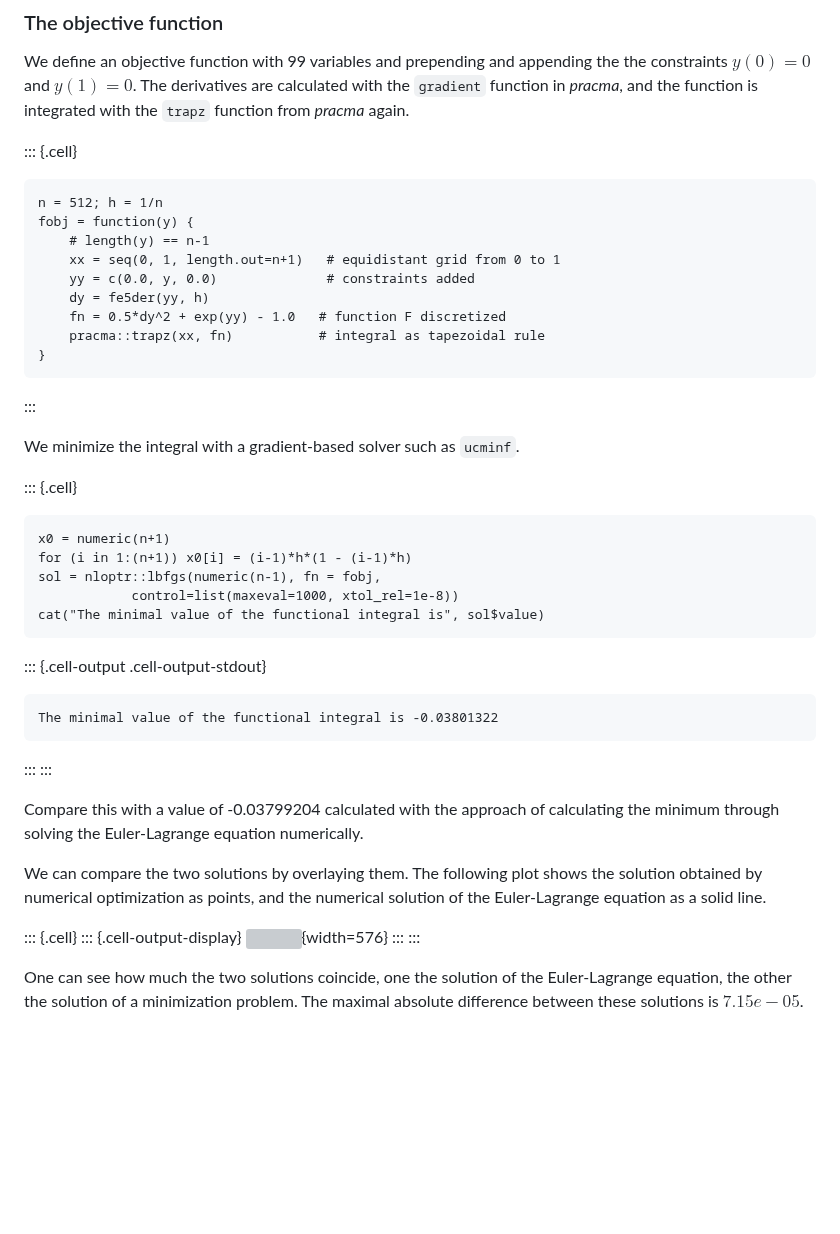
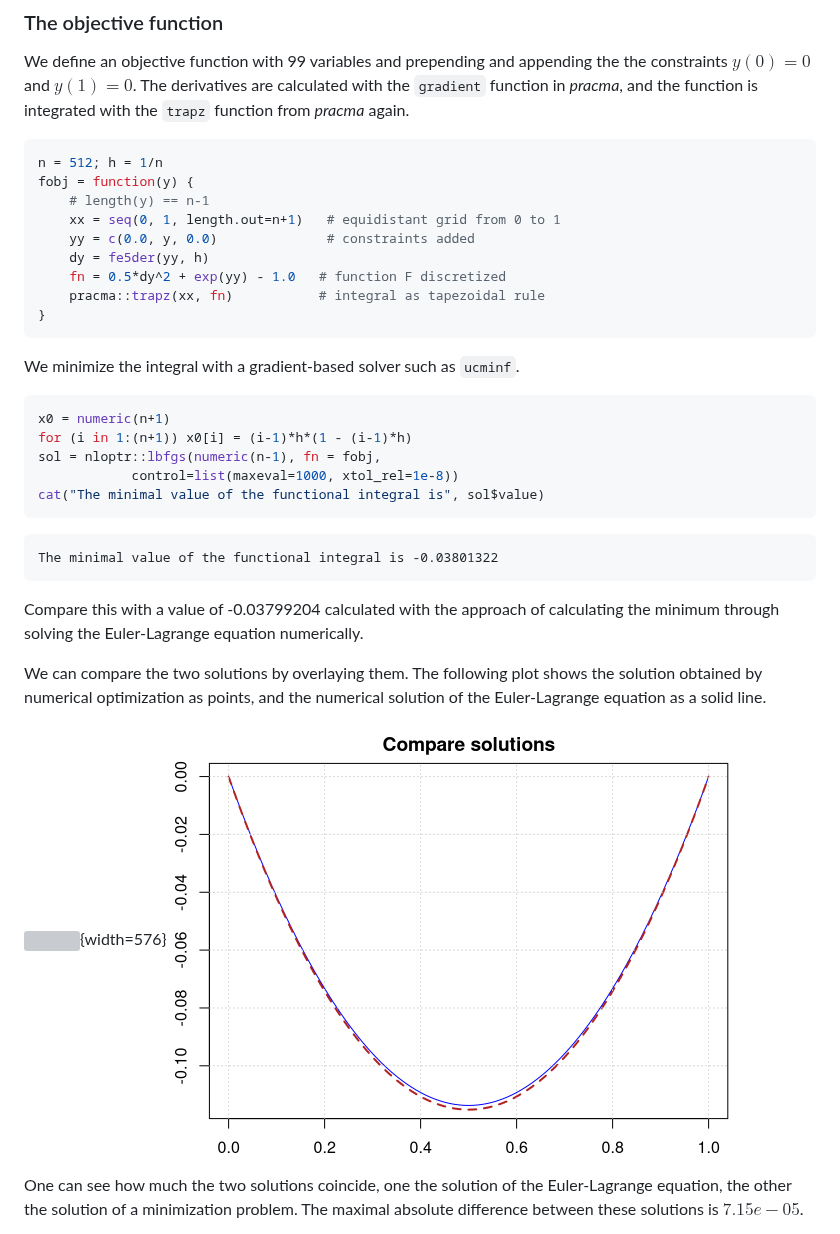
Before and after one commit to hwborchers/OptimizeTnT, a Markdown page: CoV_problem.html.md, the part around one of its changes. Rendered like a GitHub page; blank space fills up the shorter version; grey boxes are pictures that could not be loaded.

Commit message:
Updating

````diff
--- a/CoV_problem.html.md
+++ b/CoV_problem.html.md
@@ -186,11 +187,7 @@ The minimal value of the functional integral is -0.03799145 .
 We define an objective function with 99 variables and prepending and appending the the constraints $y(0)=0$ and $y(1)=0$. The derivatives are calculated with the `gradient` function in *pracma*, and the function is integrated with the `trapz` function from *pracma* again.
 
 
-
-
-::: {.cell}
-
-```{.r .cell-code}
+```r
 n = 512; h = 1/n
 fobj = function(y) {
     # length(y) == n-1
@@ -201,19 +198,10 @@ fobj = function(y) {
     pracma::trapz(xx, fn)           # integral as tapezoidal rule
 }
 ```
-:::
-
-
-
 
 We minimize the integral with a gradient-based solver such as `ucminf`.
 
-
-
-
-::: {.cell}
-
-```{.r .cell-code}
+```r
 x0 = numeric(n+1)
 for (i in 1:(n+1)) x0[i] = (i-1)*h*(1 - (i-1)*h)
 sol = nloptr::lbfgs(numeric(n-1), fn = fobj,
@@ -221,33 +209,16 @@ sol = nloptr::lbfgs(numeric(n-1), fn = fobj,
 cat("The minimal value of the functional integral is", sol$value)
 ```
 
-::: {.cell-output .cell-output-stdout}
-
 ```
 The minimal value of the functional integral is -0.03801322
 ```
-
-
-:::
-:::
-
-
 
 Compare this with a value of -0.03799204 calculated with the approach of calculating the minimum through solving the Euler-Lagrange equation numerically.
 
 We can compare the two solutions by overlaying them. The following plot shows the solution obtained by numerical optimization as points, and the numerical solution of the Euler-Lagrange equation as a solid line.
 
-
-
-
-::: {.cell}
-::: {.cell-output-display}
 ![](CoV_problem_files/figure-html/unnamed-chunk-14-1.png){width=576}
-:::
-:::
-
-
-
+<img src="./figs/cov-compare.png" width="576">
 
 One can see how much the two solutions coincide, one the solution of the Euler-Lagrange equation, the other the solution of a minimization problem. The maximal absolute difference between these solutions is $7.15e-05$.
 
````
Also changed, not shown: other parts of CoV_problem.html.md (+2 -1 lines).
